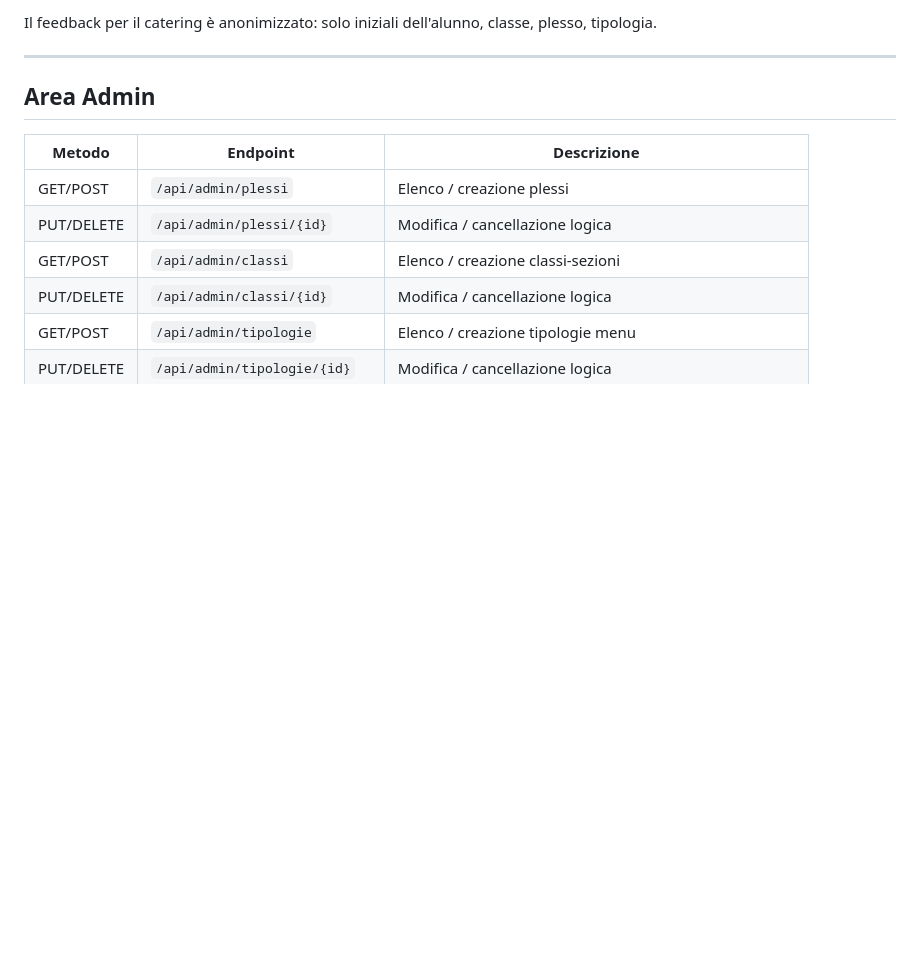
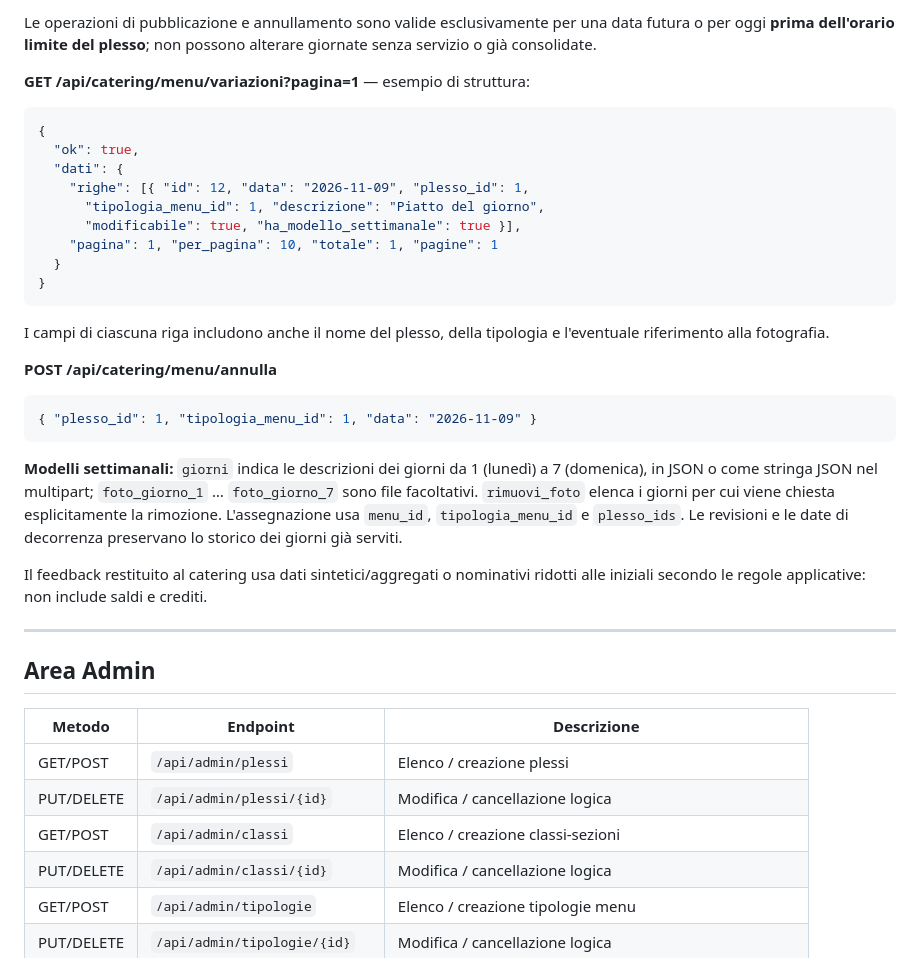
Before and after one commit to Crooch/Mensa, a Markdown page: docs/API.md, the part around one of its changes. GitHub-like rendering; blank space fills up the shorter version.

````diff
--- a/docs/API.md
+++ b/docs/API.md
@@ -218,5 +237,38 @@ La foto è salvata in `storage/menu/{plesso_id}_{tipologia_id}/{data}.jpg` ed è
 
-Il feedback per il catering è anonimizzato: solo iniziali dell'alunno, classe, plesso, tipologia.
+Le operazioni di pubblicazione e annullamento sono valide esclusivamente
+per una data futura o per oggi **prima dell'orario limite del plesso**;
+non possono alterare giornate senza servizio o già consolidate.
+
+**GET /api/catering/menu/variazioni?pagina=1** — esempio di struttura:
+```json
+{
+  "ok": true,
+  "dati": {
+    "righe": [{ "id": 12, "data": "2026-11-09", "plesso_id": 1,
+      "tipologia_menu_id": 1, "descrizione": "Piatto del giorno",
+      "modificabile": true, "ha_modello_settimanale": true }],
+    "pagina": 1, "per_pagina": 10, "totale": 1, "pagine": 1
+  }
+}
+```
+I campi di ciascuna riga includono anche il nome del plesso, della tipologia
+e l'eventuale riferimento alla fotografia.
+
+**POST /api/catering/menu/annulla**
+```json
+{ "plesso_id": 1, "tipologia_menu_id": 1, "data": "2026-11-09" }
+```
+
+**Modelli settimanali:** `giorni` indica le descrizioni dei giorni da 1
+(lunedì) a 7 (domenica), in JSON o come stringa JSON nel multipart;
+`foto_giorno_1` … `foto_giorno_7` sono file facoltativi.
+`rimuovi_foto` elenca i giorni per cui viene chiesta esplicitamente la
+rimozione. L'assegnazione usa `menu_id`, `tipologia_menu_id` e
+`plesso_ids`. Le revisioni e le date di decorrenza preservano lo storico
+dei giorni già serviti.
+
+Il feedback restituito al catering usa dati sintetici/aggregati o nominativi
+ridotti alle iniziali secondo le regole applicative: non include saldi e crediti.
 
 ---
 
````
Also changed, not shown: other parts of docs/API.md (+24 -5 lines).
